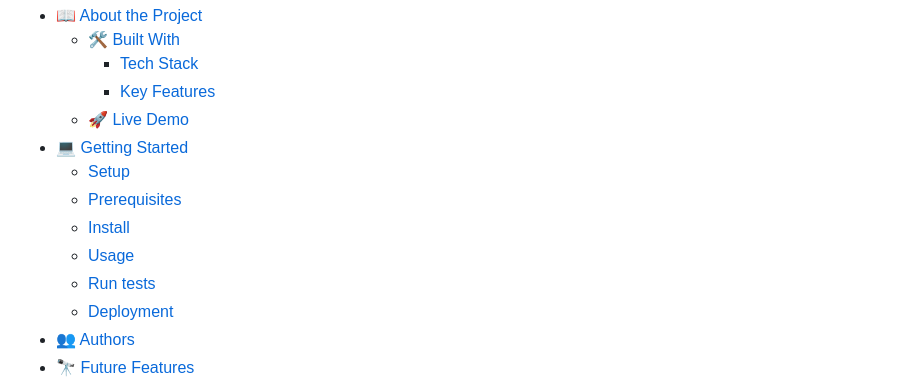
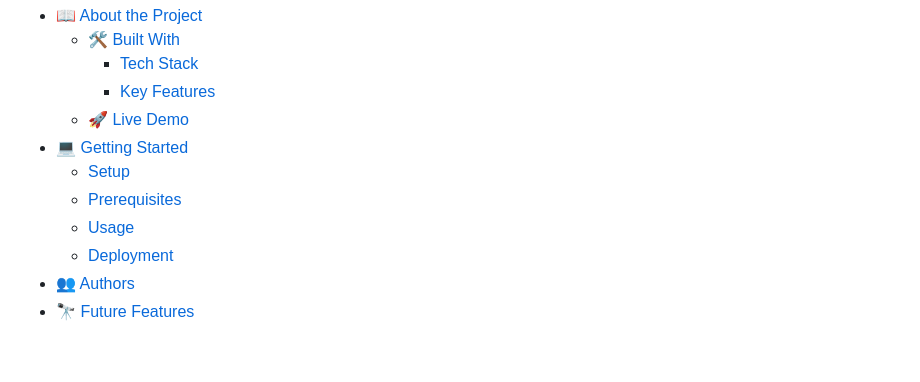
Before and after one commit to AmineDerbal/Leaderboard-project, a Markdown page: README.md, the part around the change. GitHub-like rendering; blank space fills up the shorter version.

Commit message:
delete broken links

```diff
--- a/README.md
+++ b/README.md
@@ -18,9 +18,7 @@
 - [💻 Getting Started](#getting-started)
   - [Setup](#setup)
   - [Prerequisites](#prerequisites)
-  - [Install](#install)
   - [Usage](#usage)
-  - [Run tests](#run-tests)
   - [Deployment](#triangular_flag_on_post-deployment)
 - [👥 Authors](#authors)
 - [🔭 Future Features](#future-features)
```
